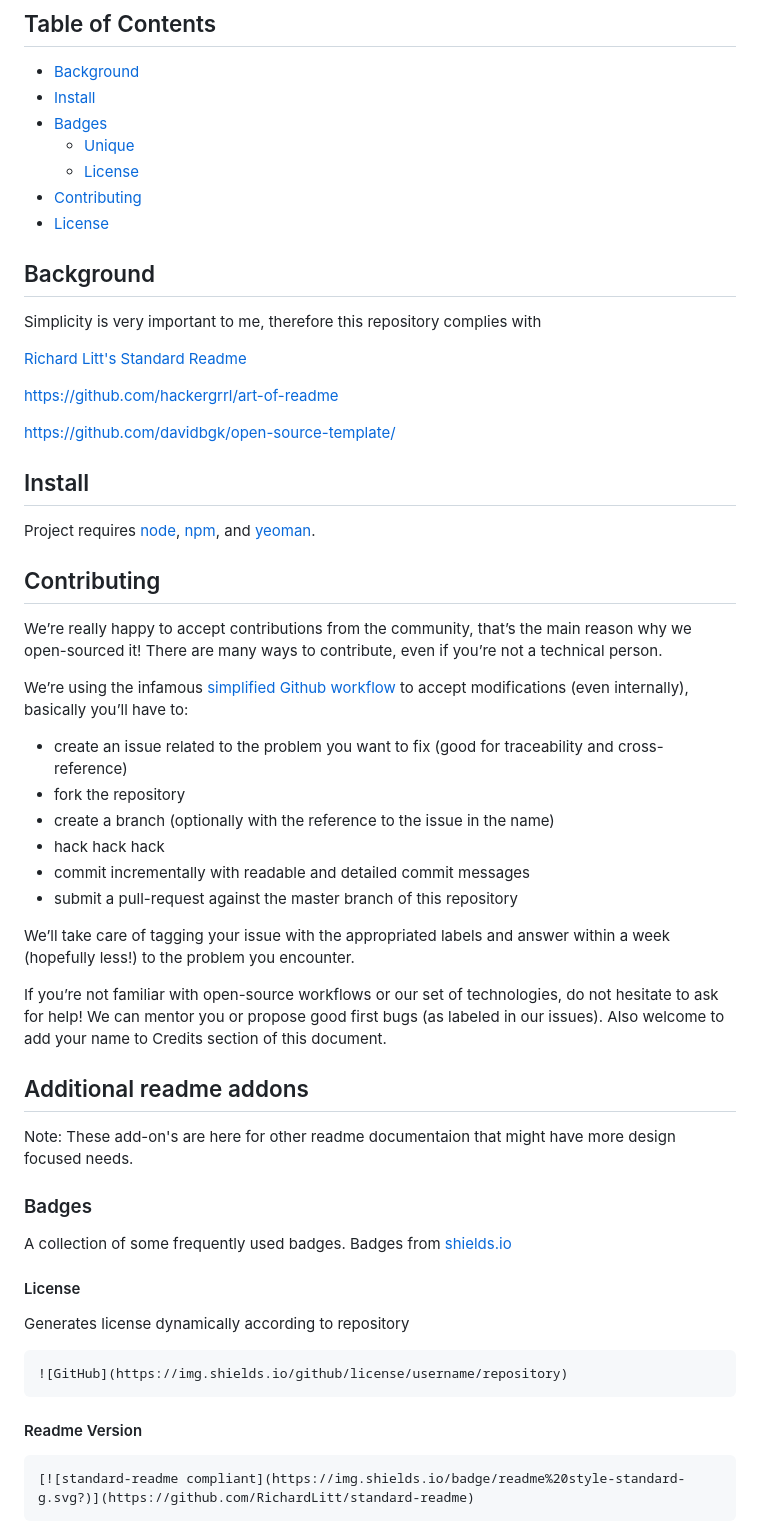
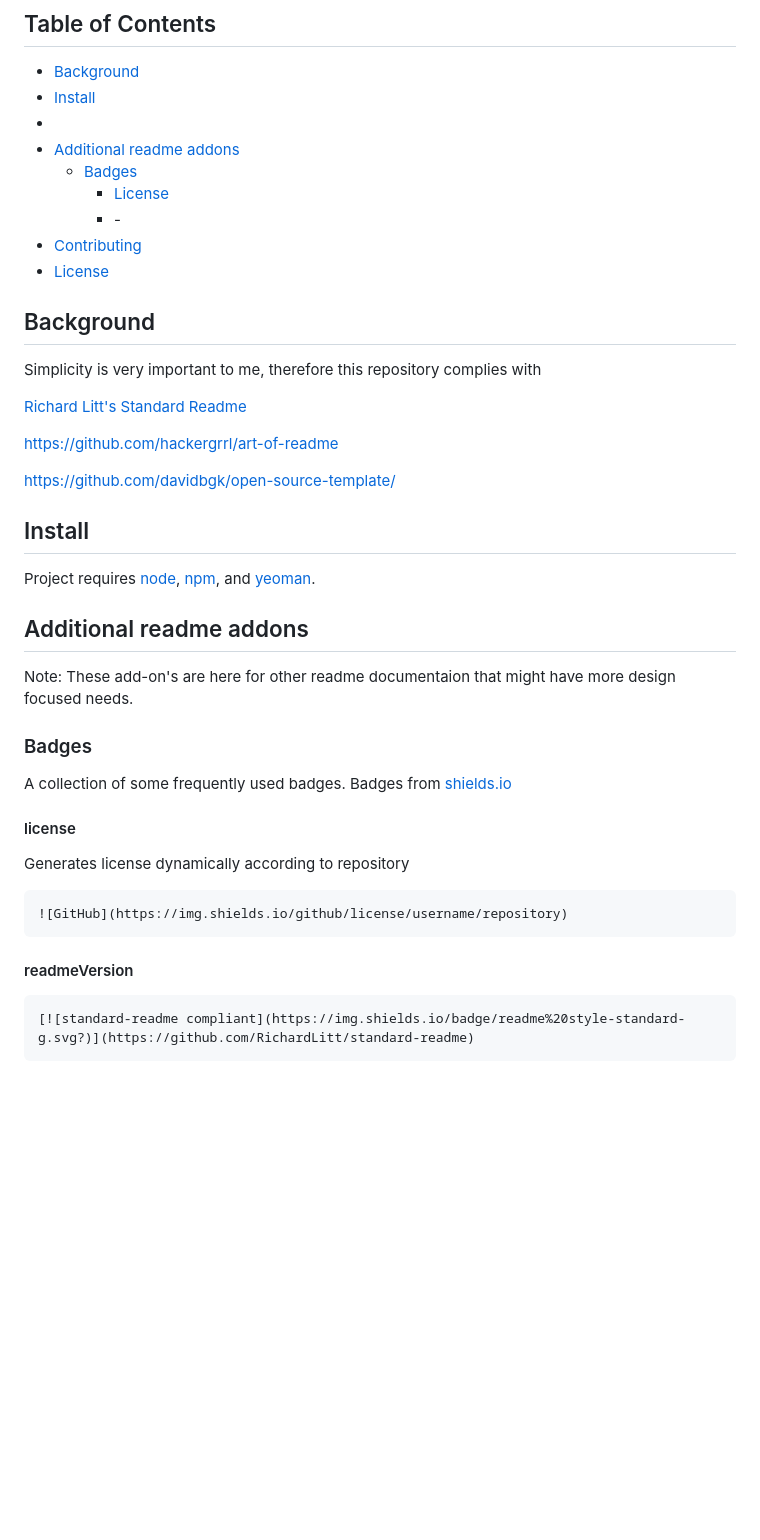
Before and after one commit to zothsu/template, a Markdown page: readme.md, the part around one of its changes. Rendered like a GitHub page; blank space fills up the shorter version.

````diff
--- a/readme.md
+++ b/readme.md
@@ -12,9 +12,12 @@ The goals for this repository are:
 
 - [Background](#background)
 - [Install](#install)
-- [Badges](#badges)
-  - [Unique](#unique)
-  - [License](#license)
+-
+- [Additional readme addons](#additionalreadmeaddons)
+  - [Badges](#badges)
+    - [License](#license)
+    - []()
+  -[]()
 - [Contributing](#contributing)
 - [License](#license)
 
@@ -28,27 +31,12 @@ Simplicity is very important to me, therefore this repository complies with
 
 [https://github.com/davidbgk/open-source-template/](https://github.com/davidbgk/open-source-template/)
 
+
 ## Install
 
 Project requires [node](https://nodejs.org), [npm](https://npmjs.com), and [yeoman](http://yeoman.io/).
 
 
-## Contributing
-
-We’re really happy to accept contributions from the community, that’s the main reason why we open-sourced it! There are many ways to contribute, even if you’re not a technical person.
-
-We’re using the infamous [simplified Github workflow](http://scottchacon.com/2011/08/31/github-flow.html) to accept modifications (even internally), basically you’ll have to:
-
-* create an issue related to the problem you want to fix (good for traceability and cross-reference)
-* fork the repository
-* create a branch (optionally with the reference to the issue in the name)
-* hack hack hack
-* commit incrementally with readable and detailed commit messages
-* submit a pull-request against the master branch of this repository
-
-We’ll take care of tagging your issue with the appropriated labels and answer within a week (hopefully less!) to the problem you encounter.
-
-If you’re not familiar with open-source workflows or our set of technologies, do not hesitate to ask for help! We can mentor you or propose good first bugs (as labeled in our issues). Also welcome to add your name to Credits section of this document.
 
 
 ## Additional readme addons
@@ -61,7 +49,7 @@ Note: These add-on's are here for other readme documentaion that might have more
 
   A collection of some frequently used badges. Badges from [shields.io](https://img.shields.io)
 
-  #### License
+  #### license
 
   Generates license dynamically according to repository
 
@@ -69,7 +57,7 @@ Note: These add-on's are here for other readme documentaion that might have more
 ![GitHub](https://img.shields.io/github/license/username/repository)
   ```
 
-  #### Readme Version
+  #### readmeVersion
 
   ```
   [![standard-readme compliant](https://img.shields.io/badge/readme%20style-standard-g.svg?)](https://github.com/RichardLitt/standard-readme)
````
Also changed, not shown: other parts of readme.md (+3 -2 lines).
